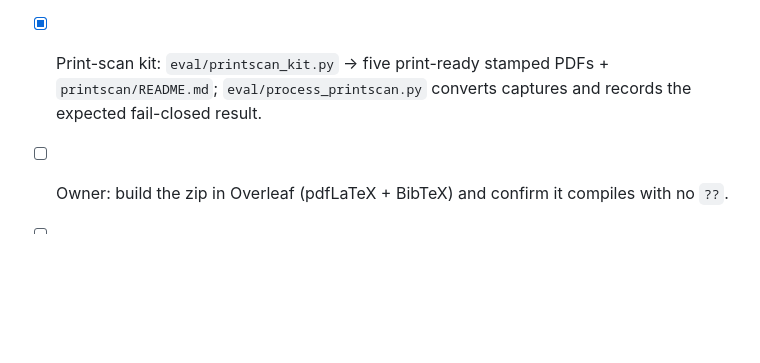
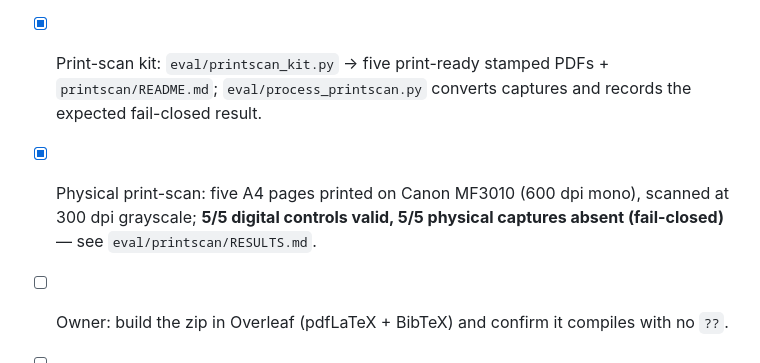
Before and after one commit to YaroslavBaienko/marma-crypto-protocol, a Markdown page: paper_v3/TIFS_SUBMISSION_PLAN.md, the part around the change. Drawn GitHub-style; blank space fills up the shorter version.

Commit message:
docs(tifs): record the completed physical print-scan in the submission plan

```diff
--- a/paper_v3/TIFS_SUBMISSION_PLAN.md
+++ b/paper_v3/TIFS_SUBMISSION_PLAN.md
@@ -46,6 +46,7 @@ baselines honestly. If TIFS rejects, fallbacks are the Elsevier hybrid journals
       (main.tex, references.bib, figures, README; all 30 cited keys resolve against 44 verified entries).
 - [x] Print-scan kit: `eval/printscan_kit.py` → five print-ready stamped PDFs + `printscan/README.md`;
       `eval/process_printscan.py` converts captures and records the expected fail-closed result.
+- [x] Physical print-scan: five A4 pages printed on Canon MF3010 (600 dpi mono), scanned at 300 dpi grayscale; **5/5 digital controls valid, 5/5 physical captures absent (fail-closed)** — see `eval/printscan/RESULTS.md`.
 - [ ] Owner: build the zip in Overleaf (pdfLaTeX + BibTeX) and confirm it compiles with no `??`.
 - [ ] Owner: print/scan/photograph the five kit PDFs into `eval/printscan/raw/`; then run
       `python3 eval/process_printscan.py`.
```
